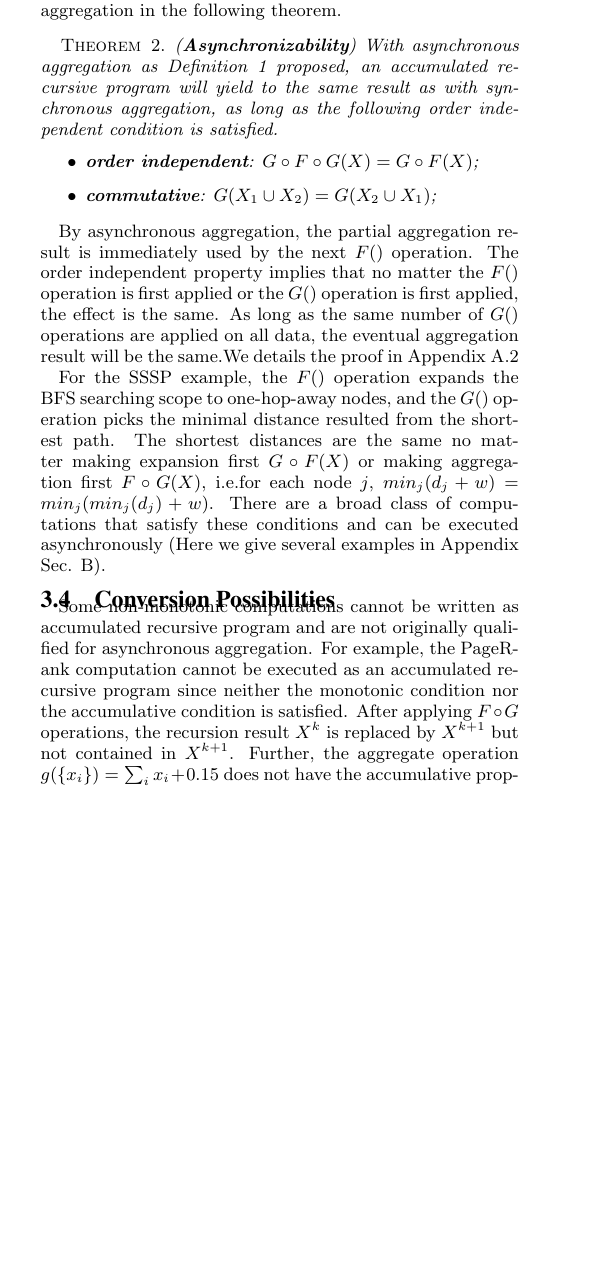
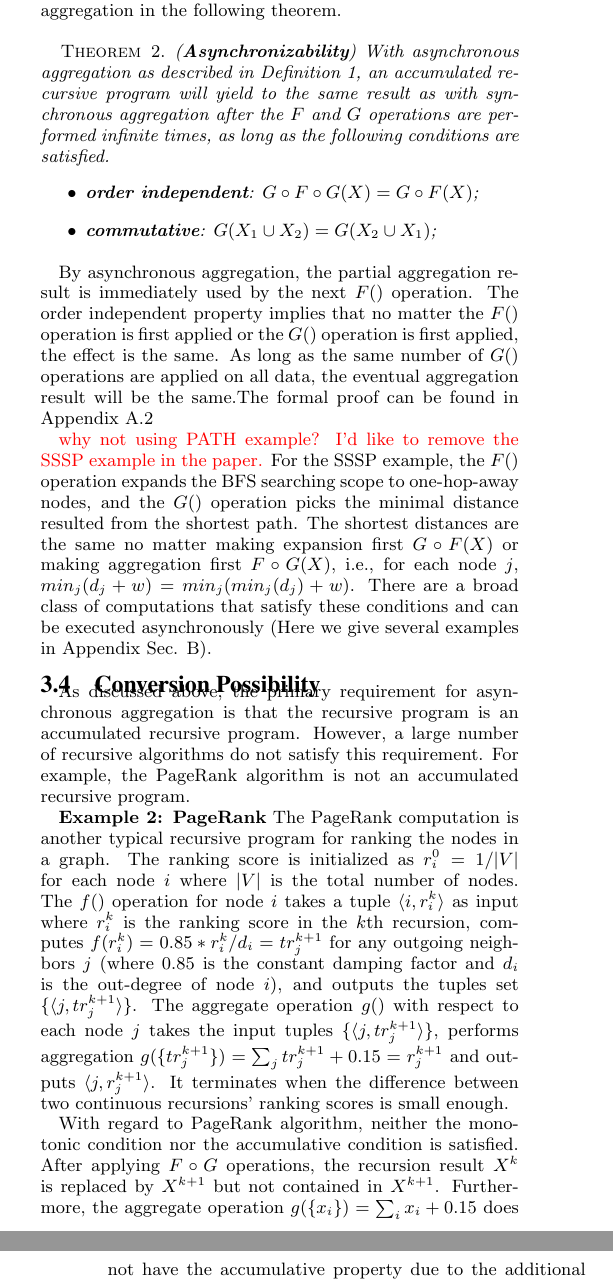
Before and after one commit to Wangqge/A3LOG, a LaTeX document (vldb_sample.tex, which reads async.tex): part of one column of page 4 of 15 before the commit and two parts of the columns of pages 4 and 5 of 15 after it, the two joined at a grey line, cut so that both start at the same text, the shorter picture padded with empty space. Compiled offline with pdfLaTeX.

Commit message:
before 4.3

```diff
--- a/async.tex
+++ b/async.tex
@@ -88,7 +88,7 @@ As discussed, asynchronous aggregation is possible in accumulated recursive prog
 
 \begin{theorem}
 	\label{th:async}
-	(\textbf{Asynchronizability}) With asynchronous aggregation as Definition \ref{def:asyncaggre} proposed, an accumulated recursive program will yield to the same result as with synchronous aggregation, as long as the following order independent condition is satisfied.
+	(\textbf{Asynchronizability}) With asynchronous aggregation as described in Definition \ref{def:asyncaggre}, an accumulated recursive program will yield to the same result as with synchronous aggregation after the $F$ and $G$ operations are performed infinite times, as long as the following conditions are satisfied.
 	\begin{itemize}
 		\item \textbf{order independent}: $G\circ F\circ G(X)=G\circ F(X)$;
 		\item \textbf{commutative}: $G(X_1\cup X_2)=G(X_2\cup X_1)$;
@@ -96,18 +96,24 @@ As discussed, asynchronous aggregation is possible in accumulated recursive prog
 \end{theorem}
 
 By asynchronous aggregation, the partial aggregation result is immediately used by the next $F()$ operation. The order independent property implies that no matter the $F()$ operation is first applied or the $G()$ operation is first applied, the effect is the same. As long as the same number of $G()$ operations are applied on all data, the eventual aggregation result will be the same.%Due to de definition ,it is obvious that $G$and $F$ operations also satisfied order-independent and commutative properties in this condition.
- We details the proof in Appendix \ref{sec:app:proof:correct}
+The formal proof can be found in Appendix \ref{sec:app:proof:correct}
 
 
-For the SSSP example, the $F()$ operation expands the BFS searching scope to one-hop-away nodes, and the $G()$ operation picks the minimal distance resulted from the shortest path. The shortest distances are the same no matter making expansion first $G\circ F(X)$ or making aggregation first $F\circ G(X)$, i.e.for each node $j$, $min_j(d_j+w)=min_j(min_j(d_j)+w)$. There are a broad class of computations that satisfy these conditions and can be executed asynchronously (Here we give several examples in Appendix Sec. \ref{sec:app:example}).
+\textcolor{red}{why not using PATH example? I'd like to remove the SSSP example in the paper.} For the SSSP example, the $F()$ operation expands the BFS searching scope to one-hop-away nodes, and the $G()$ operation picks the minimal distance resulted from the shortest path. The shortest distances are the same no matter making expansion first $G\circ F(X)$ or making aggregation first $F\circ G(X)$, i.e., for each node $j$, $min_j(d_j+w)=min_j(min_j(d_j)+w)$. There are a broad class of computations that satisfy these conditions and can be executed asynchronously (Here we give several examples in Appendix Sec. \ref{sec:app:example}).
 
 
-\subsection{Conversion Possibilities}
+\subsection{Conversion Possibility}
 \label{sec:async:convert}
 
-Some non-monotonic computations cannot be written as accumulated recursive program and are not originally qualified for asynchronous aggregation. For example, the PageRank computation cannot be executed as an accumulated recursive program since neither the monotonic condition nor the accumulative condition is satisfied. After applying $F\circ G$ operations, the recursion result $X^{k}$ is replaced by $X^{k+1}$ but not contained in $X^{k+1}$. Further, the aggregate operation $g(\{x_i\})=\sum_i{x_i}+0.15$ does not have the accumulative property due to the additional constant $0.15$.
+As discussed above, the primary requirement for asynchronous aggregation is that the recursive program is an accumulated recursive program. However, a large number of recursive algorithms do not satisfy this requirement. For example, the PageRank algorithm is not an accumulated recursive program.
 
-Fortunately, Some of these computations can be converted to accumulative recursive aggregation.The key of the conversion is to incrementally computing the origin problem and the difference value $\Delta X^k$ of each recursion can be iteratively computed i.e.
+\textbf{Example 2: PageRank} The PageRank computation is another typical recursive program for ranking the nodes in a graph. The ranking score is initialized as $r_i^0=1/|V|$ for each node $i$ where $|V|$ is the total number of nodes. The $f()$ operation for node $i$ takes a tuple $\langle i,r_i^k\rangle$ as input where $r_i^k$ is the ranking score in the $k$th recursion, computes $f(r_i^k)=0.85*r_i^k/d_i=tr_j^{k+1}$ for any outgoing neighbors $j$ (where 0.85 is the constant damping factor and $d_i$ is the out-degree of node $i$), and outputs the tuples set $\{\langle j,tr_j^{k+1}\rangle\}$. The aggregate operation $g()$ with respect to each node $j$ takes the input tuples $\{\langle j,tr_j^{k+1}\rangle\}$, performs aggregation $g(\{tr_j^{k+1}\})=\sum_j{tr_j^{k+1}}+0.15=r_j^{k+1}$ and outputs $\langle j,r_j^{k+1}\rangle$. It terminates when the difference between two continuous recursions' ranking scores is small enough.
+
+With regard to PageRank algorithm, neither the monotonic condition nor the accumulative condition is satisfied. After applying $F\circ G$ operations, the recursion result $X^{k}$ is replaced by $X^{k+1}$ but not contained in $X^{k+1}$. Furthermore, the aggregate operation $g(\{x_i\})=\sum_i{x_i}+0.15$ does not have the accumulative property due to the additional constant $0.15$.
+
+Fortunately, a number of recursive algorithms that are not originally with monotonic property can be equivalently converted into accumulated recursive programs. We discuss this conversion possibility in this subsection.
+
+The key of the conversion is to incrementally compute the origin problem and the difference value $\Delta X^k$ of each recursion can be iteratively computed i.e.
 \begin{equation}
 \begin{aligned}
 X^{k+1}=&G'(X^{k}\cup \Delta X^{k})\\
```
Also changed, not shown: async.tex (2 more changed lines).
